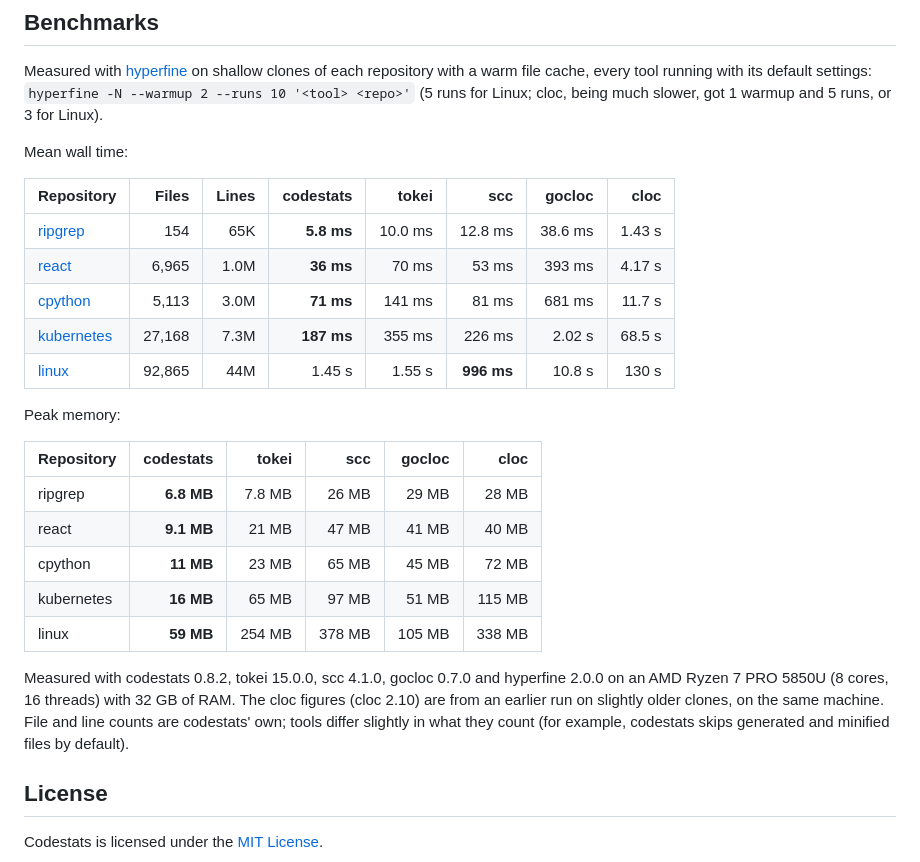
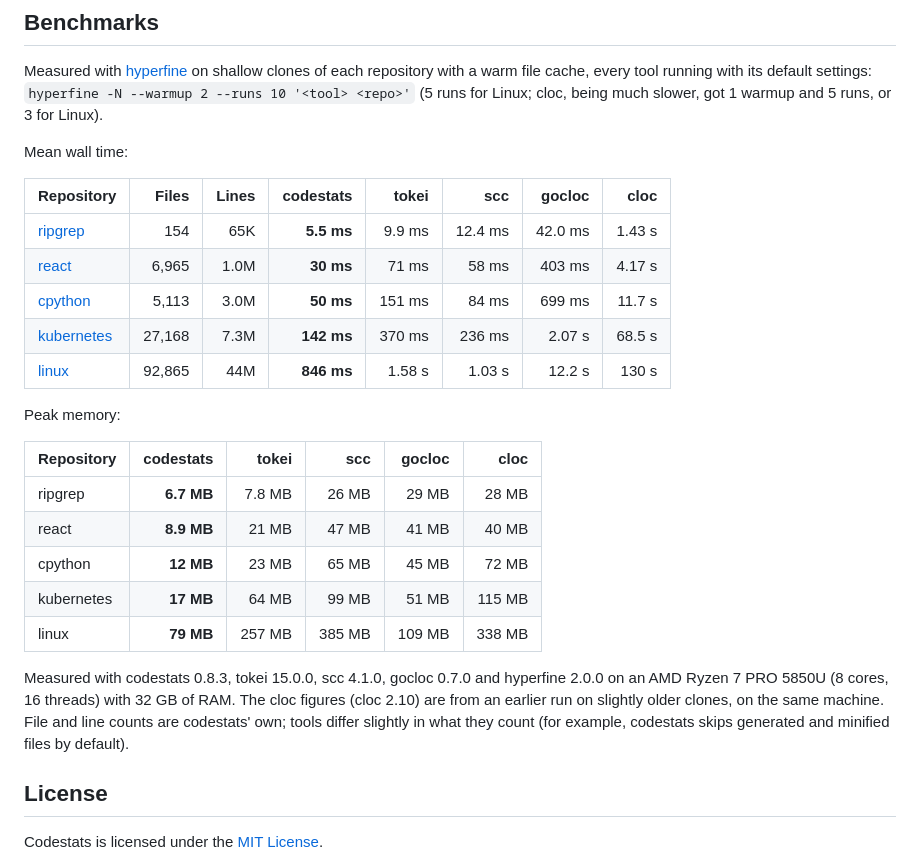
Before and after one commit to trypsynth/codestats, a Markdown page: README.md, the part around the change. GitHub-like rendering.

Commit message:
Update README benchmarks for 0.8.3
Rerun codestats, tokei, scc and gocloc with the same method. codestats is
now fastest and smallest on all five repositories, including linux
(846 ms against scc's 1.03 s). The changelog's speed figures now match.

Co-Authored-By: Claude Opus 5.5 <noreply@anthropic.com>

```diff
--- a/README.md
+++ b/README.md
@@ -215,23 +215,23 @@ Mean wall time:
 
 | Repository | Files | Lines | codestats | tokei | scc | gocloc | cloc |
 | --- | ---: | ---: | ---: | ---: | ---: | ---: | ---: |
-| [ripgrep](https://github.com/BurntSushi/ripgrep) | 154 | 65K | **5.8 ms** | 10.0 ms | 12.8 ms | 38.6 ms | 1.43 s |
-| [react](https://github.com/facebook/react) | 6,965 | 1.0M | **36 ms** | 70 ms | 53 ms | 393 ms | 4.17 s |
-| [cpython](https://github.com/python/cpython) | 5,113 | 3.0M | **71 ms** | 141 ms | 81 ms | 681 ms | 11.7 s |
-| [kubernetes](https://github.com/kubernetes/kubernetes) | 27,168 | 7.3M | **187 ms** | 355 ms | 226 ms | 2.02 s | 68.5 s |
-| [linux](https://github.com/torvalds/linux) | 92,865 | 44M | 1.45 s | 1.55 s | **996 ms** | 10.8 s | 130 s |
+| [ripgrep](https://github.com/BurntSushi/ripgrep) | 154 | 65K | **5.5 ms** | 9.9 ms | 12.4 ms | 42.0 ms | 1.43 s |
+| [react](https://github.com/facebook/react) | 6,965 | 1.0M | **30 ms** | 71 ms | 58 ms | 403 ms | 4.17 s |
+| [cpython](https://github.com/python/cpython) | 5,113 | 3.0M | **50 ms** | 151 ms | 84 ms | 699 ms | 11.7 s |
+| [kubernetes](https://github.com/kubernetes/kubernetes) | 27,168 | 7.3M | **142 ms** | 370 ms | 236 ms | 2.07 s | 68.5 s |
+| [linux](https://github.com/torvalds/linux) | 92,865 | 44M | **846 ms** | 1.58 s | 1.03 s | 12.2 s | 130 s |
 
 Peak memory:
 
 | Repository | codestats | tokei | scc | gocloc | cloc |
 | --- | ---: | ---: | ---: | ---: | ---: |
-| ripgrep | **6.8 MB** | 7.8 MB | 26 MB | 29 MB | 28 MB |
-| react | **9.1 MB** | 21 MB | 47 MB | 41 MB | 40 MB |
-| cpython | **11 MB** | 23 MB | 65 MB | 45 MB | 72 MB |
-| kubernetes | **16 MB** | 65 MB | 97 MB | 51 MB | 115 MB |
-| linux | **59 MB** | 254 MB | 378 MB | 105 MB | 338 MB |
+| ripgrep | **6.7 MB** | 7.8 MB | 26 MB | 29 MB | 28 MB |
+| react | **8.9 MB** | 21 MB | 47 MB | 41 MB | 40 MB |
+| cpython | **12 MB** | 23 MB | 65 MB | 45 MB | 72 MB |
+| kubernetes | **17 MB** | 64 MB | 99 MB | 51 MB | 115 MB |
+| linux | **79 MB** | 257 MB | 385 MB | 109 MB | 338 MB |
 
-Measured with codestats 0.8.2, tokei 15.0.0, scc 4.1.0, gocloc 0.7.0 and hyperfine 2.0.0 on an AMD Ryzen 7 PRO 5850U (8 cores, 16 threads) with 32 GB of RAM. The cloc figures (cloc 2.10) are from an earlier run on slightly older clones, on the same machine. File and line counts are codestats' own; tools differ slightly in what they count (for example, codestats skips generated and minified files by default).
+Measured with codestats 0.8.3, tokei 15.0.0, scc 4.1.0, gocloc 0.7.0 and hyperfine 2.0.0 on an AMD Ryzen 7 PRO 5850U (8 cores, 16 threads) with 32 GB of RAM. The cloc figures (cloc 2.10) are from an earlier run on slightly older clones, on the same machine. File and line counts are codestats' own; tools differ slightly in what they count (for example, codestats skips generated and minified files by default).
 
 ## License
 
```
Also changed, not shown: CHANGELOG.md (+1 -1 lines).
